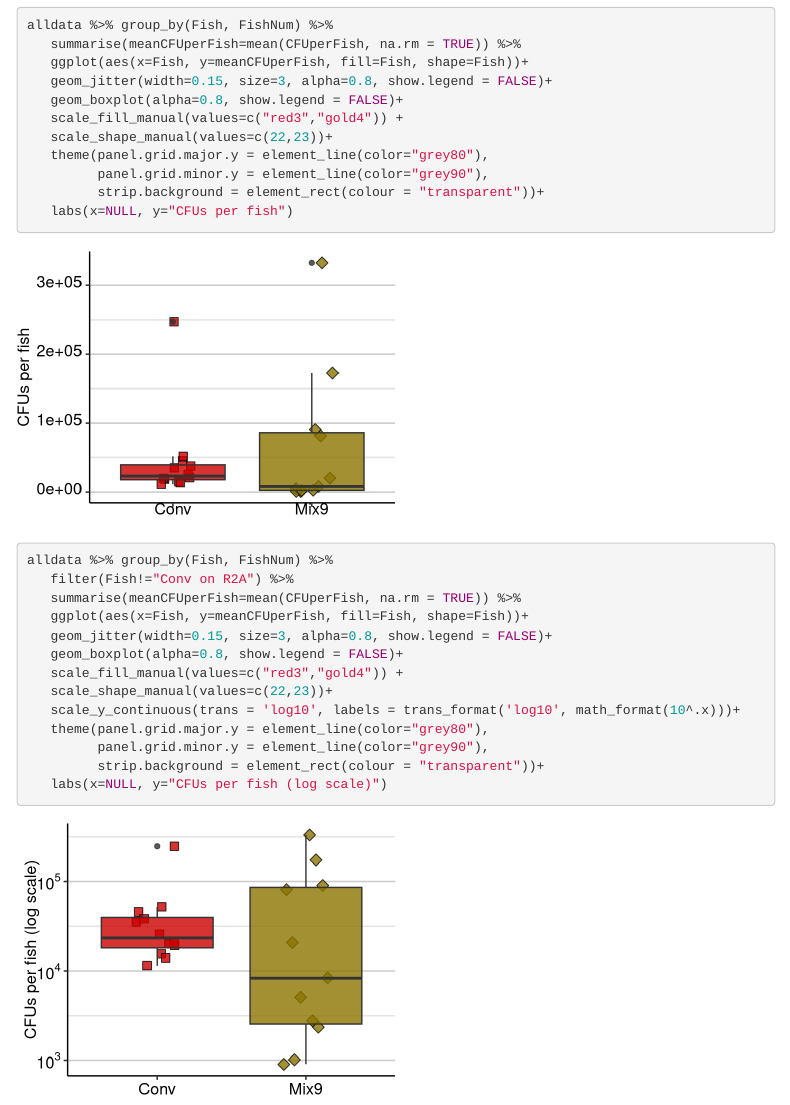
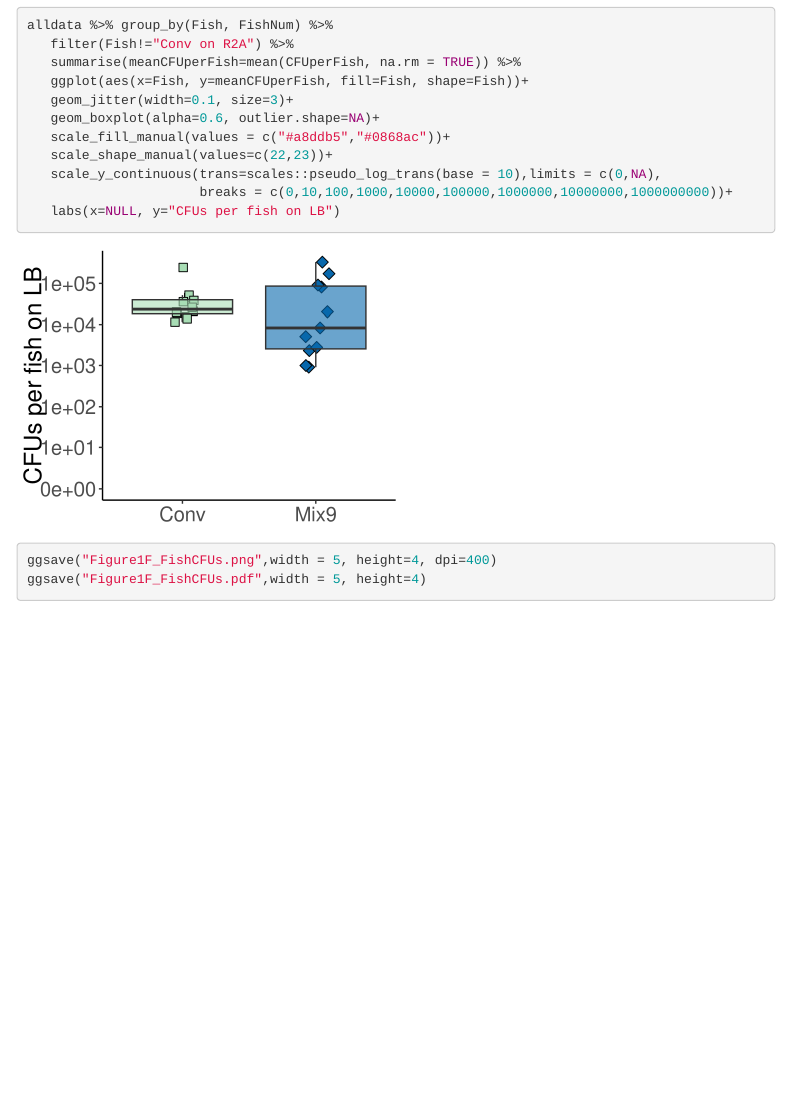
Before and after one commit to rjstevick/zebrafish-conv-mix9-models, an R Markdown document (fishCFUs/Mix9Conv_fishCFUs.Rmd): the page in a window 1100 px wide, from 1980 px down. Rendered offline with R 4.5, knitr and Pandoc, with nearby package versions; code that draws random numbers runs with fixed seeds of ours; menus at the side of the page are left out.

````diff
--- a/fishCFUs/Mix9Conv_fishCFUs.Rmd
+++ b/fishCFUs/Mix9Conv_fishCFUs.Rmd
@@ -116,29 +126,19 @@
 ```{r cfuscontrol, fig.height=3, fig.width=4}
 
 alldata %>% group_by(Fish, FishNum) %>%
-   summarise(meanCFUperFish=mean(CFUperFish, na.rm = TRUE)) %>%
-   ggplot(aes(x=Fish, y=meanCFUperFish, fill=Fish, shape=Fish))+
-   geom_jitter(width=0.15, size=3, alpha=0.8, show.legend = FALSE)+
-   geom_boxplot(alpha=0.8, show.legend = FALSE)+
-   scale_fill_manual(values=c("red3","gold4")) +
-   scale_shape_manual(values=c(22,23))+
-   theme(panel.grid.major.y = element_line(color="grey80"),
-         panel.grid.minor.y = element_line(color="grey90"),
-         strip.background = element_rect(colour = "transparent"))+
-   labs(x=NULL, y="CFUs per fish")
-
-alldata %>% group_by(Fish, FishNum) %>%
    filter(Fish!="Conv on R2A") %>%
    summarise(meanCFUperFish=mean(CFUperFish, na.rm = TRUE)) %>%
    ggplot(aes(x=Fish, y=meanCFUperFish, fill=Fish, shape=Fish))+
-   geom_jitter(width=0.15, size=3, alpha=0.8, show.legend = FALSE)+
-   geom_boxplot(alpha=0.8, show.legend = FALSE)+
-   scale_fill_manual(values=c("red3","gold4")) +
+   geom_jitter(width=0.1, size=3)+
+   geom_boxplot(alpha=0.6, outlier.shape=NA)+
+   scale_fill_manual(values = c("#a8ddb5","#0868ac"))+
    scale_shape_manual(values=c(22,23))+
-   scale_y_continuous(trans = 'log10', labels = trans_format('log10', math_format(10^.x)))+
-   theme(panel.grid.major.y = element_line(color="grey80"),
-         panel.grid.minor.y = element_line(color="grey90"),
-         strip.background = element_rect(colour = "transparent"))+
-   labs(x=NULL, y="CFUs per fish (log scale)")
+   scale_y_continuous(trans=scales::pseudo_log_trans(base = 10),limits = c(0,NA),
+                      breaks = c(0,10,100,1000,10000,100000,1000000,10000000,1000000000))+
+   labs(x=NULL, y="CFUs per fish on LB")
+
+ggsave("Figure1F_FishCFUs.png",width = 5, height=4, dpi=400)
+ggsave("Figure1F_FishCFUs.pdf",width = 5, height=4)
+
 
 ```
````
Also changed, not shown: Microscopy/FISHFigures.R (+7 -4 lines), Microscopy/Figures/Figure1A_TotalBiovolume.pdf, Microscopy/Figures/Figure1A_TotalBiovolume.png, Microscopy/Figures/Figure2B_BacteriaBiogeography.pdf, Microscopy/Figures/Figure2B_BacteriaBiogeography.png, Microscopy/Figures/Figure5AB_GutNormMucusBacPerFish.pdf, Microscopy/Figures/Figure5C_NormBacterMucus.pdf, Microscopy/Figures/Figure5C_NormBacterMucus.png, Microscopy/Figures/Figure5D_GutNormMucus.pdf, Microscopy/Figures/Figure5E_IntestineMucus.pdf, Microscopy/Figures/Figure5_1.png, Microscopy/Figures/Figure5_2.pdf (added), Microscopy/Figures/Figure5_2.png, fishCFUs/Figure1F_FishCFUs.pdf (added), 2 more files.
